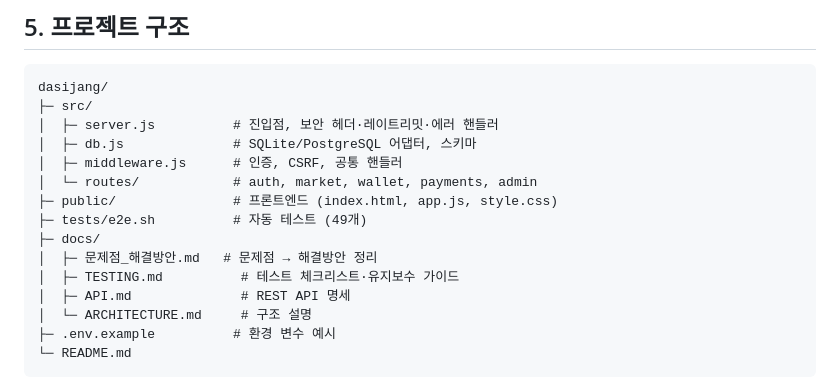
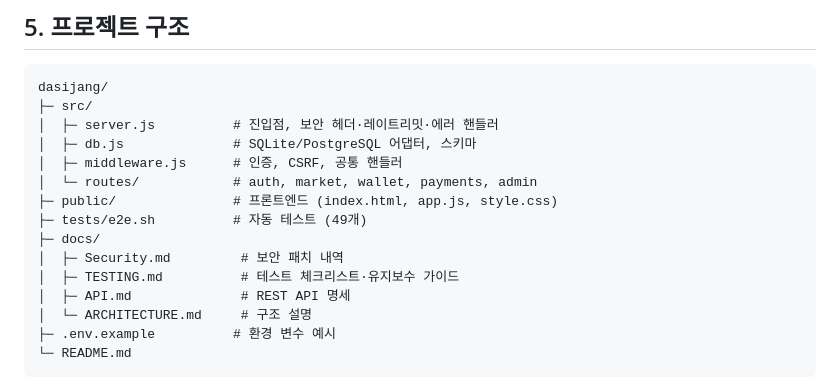
Before and after one commit to arpe1618/secure-coding, a Markdown page: README.md, the part around the change. GitHub-like rendering.

```diff
--- a/README.md
+++ b/README.md
@@ -113,7 +113,7 @@ dasijang/
 ├─ public/               # 프론트엔드 (index.html, app.js, style.css)
 ├─ tests/e2e.sh          # 자동 테스트 (49개)
 ├─ docs/
-│  ├─ 문제점_해결방안.md   # 문제점 → 해결방안 정리
+│  ├─ Security.md         # 보안 패치 내역
 │  ├─ TESTING.md          # 테스트 체크리스트·유지보수 가이드
 │  ├─ API.md              # REST API 명세
 │  └─ ARCHITECTURE.md     # 구조 설명
```
